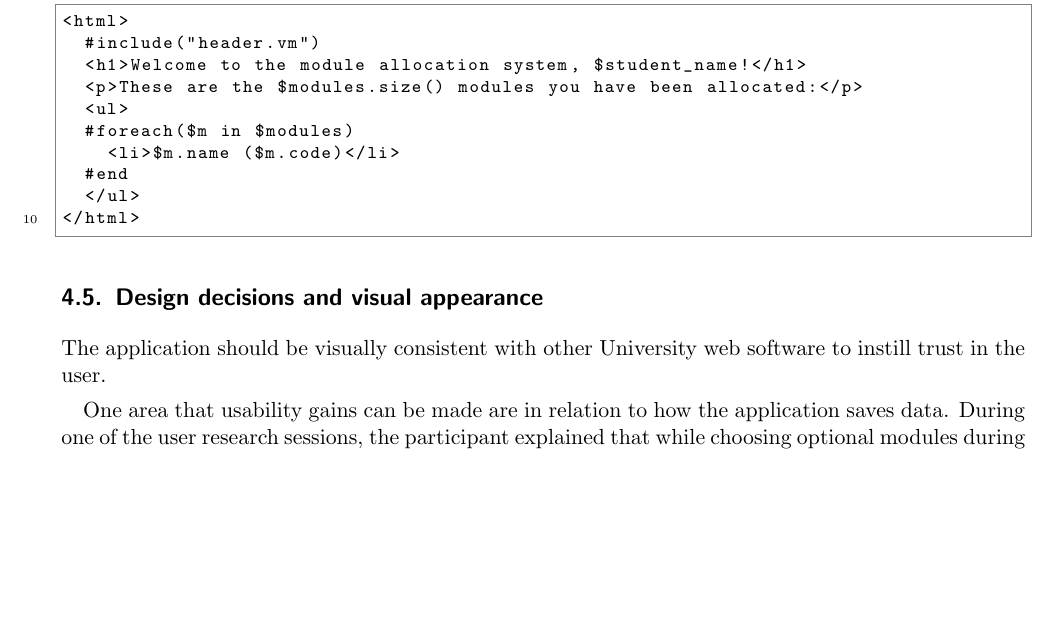
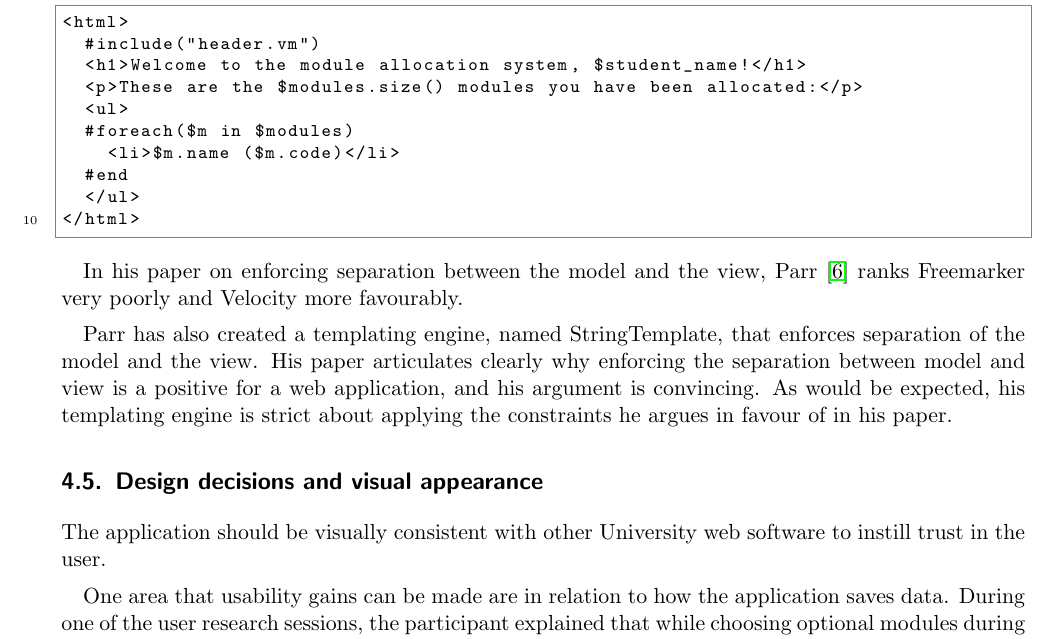
Before and after one commit to alexmuller/york-dissertation, a LaTeX paper (Project.tex, which reads references/glossary.tex): part of page 13 of 20, cut so that both start at the same text, the shorter picture padded with empty space. Compiled offline with pdfLaTeX.

Commit message:
Basic description of StringTemplate.

```diff
--- a/Project.tex
+++ b/Project.tex
@@ -833,6 +843,19 @@ and readable at a glance:
 </html>
 \end{lstlisting}
 
+In his paper on enforcing separation between the model and the view, Parr
+\cite{Parr2004templateengines} ranks Freemarker very poorly and Velocity more
+favourably.
+
+% StringTemplate
+
+Parr has also created a templating engine, named StringTemplate, that enforces
+separation of the model and the view. His paper articulates clearly why
+enforcing the separation between model and view is a positive for a web
+application, and his argument is convincing. As would be expected, his
+templating engine is strict about applying the constraints he argues in favour
+of in his paper.
+
 % \subsubsection{Database thingys}
 
 % EclipseLink or Hibernate
--- a/references/glossary.tex
+++ b/references/glossary.tex
@@ -44,3 +44,4 @@
 \newacronym{sso}{SSO}{single sign-on}
 \newacronym{mis}{MIS}{management information system}
 \newacronym{jsp}{JSP}{JavaServer Pages}
+\newacronym{sql}{SQL}{structured query language}
```
Also changed, not shown: Project.tex (10 more changed lines).
